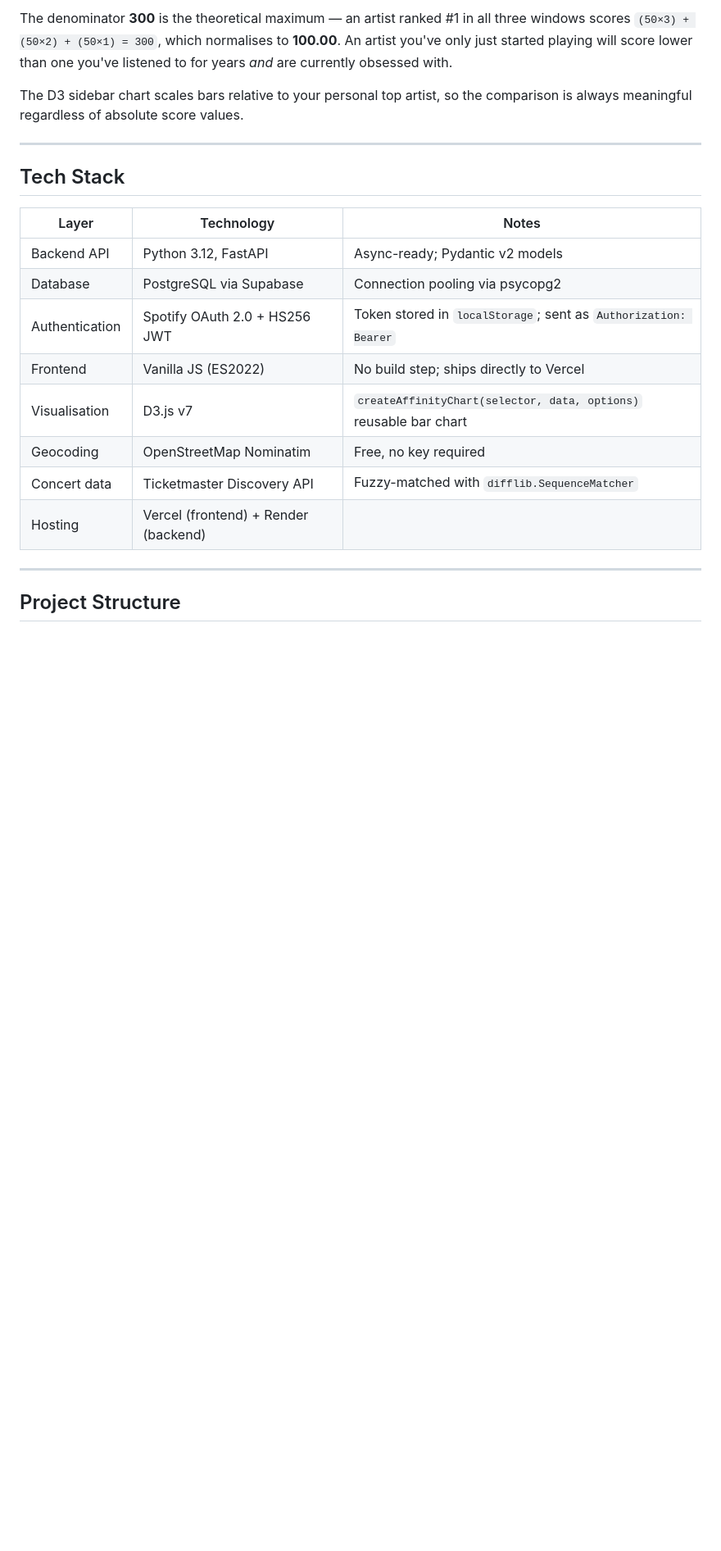
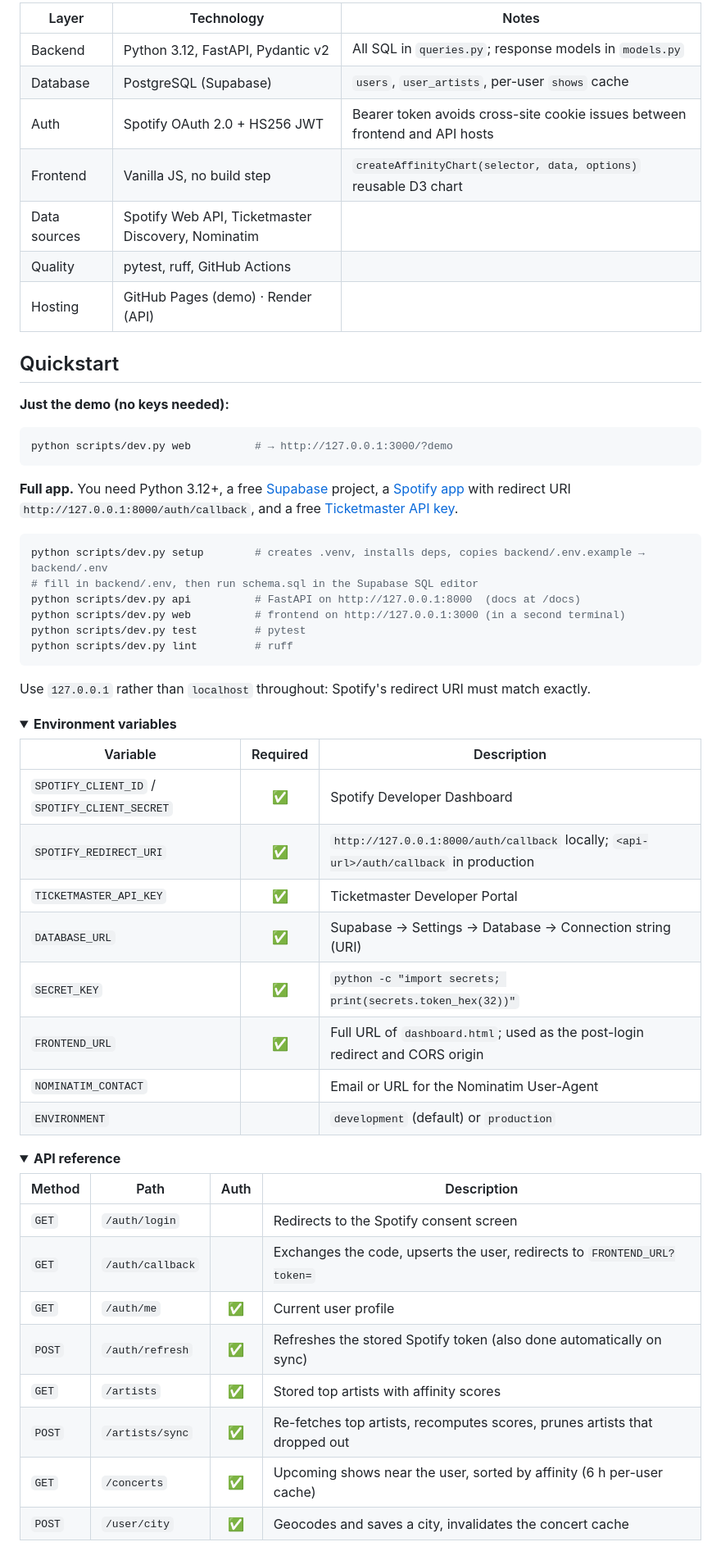
Before and after one commit to ShawnJoshua03/concert-radar, a Markdown page: README.md, the part around one of its changes. Shown at 82% size. Rendered like a GitHub page; folded sections open; blank space fills up the shorter version.

````diff
--- a/README.md
+++ b/README.md
@@ -59,24 +117,66 @@ affinity  = round(raw_score / 300 × 100, 2)
 ```
 
-The denominator **300** is the theoretical maximum — an artist ranked #1 in all three windows scores `(50×3) + (50×2) + (50×1) = 300`, which normalises to **100.00**. An artist you've only just started playing will score lower than one you've listened to for years *and* are currently obsessed with.
+| Layer        | Technology                                 | Notes |
+|--------------|--------------------------------------------|-------|
+| Backend      | Python 3.12, FastAPI, Pydantic v2          | All SQL in `queries.py`; response models in `models.py` |
+| Database     | PostgreSQL (Supabase)                      | `users`, `user_artists`, per-user `shows` cache |
+| Auth         | Spotify OAuth 2.0 + HS256 JWT              | Bearer token avoids cross-site cookie issues between frontend and API hosts |
+| Frontend     | Vanilla JS, no build step                  | `createAffinityChart(selector, data, options)` reusable D3 chart |
+| Data sources | Spotify Web API, Ticketmaster Discovery, Nominatim | |
+| Quality      | pytest, ruff, GitHub Actions               | |
+| Hosting      | GitHub Pages (demo) · Render (API)         | |
 
-The D3 sidebar chart scales bars relative to your personal top artist, so the comparison is always meaningful regardless of absolute score values.
+## Quickstart
 
----
+**Just the demo (no keys needed):**
 
-## Tech Stack
+```bash
+python scripts/dev.py web          # → http://127.0.0.1:3000/?demo
+```
 
-| Layer | Technology | Notes |
-|-------|-----------|-------|
-| Backend API | Python 3.12, FastAPI | Async-ready; Pydantic v2 models |
-| Database | PostgreSQL via Supabase | Connection pooling via psycopg2 |
-| Authentication | Spotify OAuth 2.0 + HS256 JWT | Token stored in `localStorage`; sent as `Authorization: Bearer` |
-| Frontend | Vanilla JS (ES2022) | No build step; ships directly to Vercel |
-| Visualisation | D3.js v7 | `createAffinityChart(selector, data, options)` reusable bar chart |
-| Geocoding | OpenStreetMap Nominatim | Free, no key required |
-| Concert data | Ticketmaster Discovery API | Fuzzy-matched with `difflib.SequenceMatcher` |
-| Hosting | Vercel (frontend) + Render (backend) | |
+**Full app.** You need Python 3.12+, a free [Supabase](https://supabase.com) project, a
+[Spotify app](https://developer.spotify.com/dashboard) with redirect URI
+`http://127.0.0.1:8000/auth/callback`, and a free
+[Ticketmaster API key](https://developer-acct.ticketmaster.com/user/register).
 
----
+```bash
+python scripts/dev.py setup        # creates .venv, installs deps, copies backend/.env.example → backend/.env
+# fill in backend/.env, then run schema.sql in the Supabase SQL editor
+python scripts/dev.py api          # FastAPI on http://127.0.0.1:8000  (docs at /docs)
+python scripts/dev.py web          # frontend on http://127.0.0.1:3000 (in a second terminal)
+python scripts/dev.py test         # pytest
+python scripts/dev.py lint         # ruff
+```
 
-## Project Structure
+Use `127.0.0.1` rather than `localhost` throughout: Spotify's redirect URI must match exactly.
+
+<details>
+<summary><b>Environment variables</b></summary>
+
+| Variable | Required | Description |
+|----------|:--------:|-------------|
+| `SPOTIFY_CLIENT_ID` / `SPOTIFY_CLIENT_SECRET` | ✅ | Spotify Developer Dashboard |
+| `SPOTIFY_REDIRECT_URI` | ✅ | `http://127.0.0.1:8000/auth/callback` locally; `<api-url>/auth/callback` in production |
+| `TICKETMASTER_API_KEY` | ✅ | Ticketmaster Developer Portal |
+| `DATABASE_URL` | ✅ | Supabase → Settings → Database → Connection string (URI) |
+| `SECRET_KEY` | ✅ | `python -c "import secrets; print(secrets.token_hex(32))"` |
+| `FRONTEND_URL` | ✅ | Full URL of `dashboard.html`; used as the post-login redirect and CORS origin |
+| `NOMINATIM_CONTACT` | | Email or URL for the Nominatim User-Agent |
+| `ENVIRONMENT` | | `development` (default) or `production` |
+
+</details>
+
+<details>
+<summary><b>API reference</b></summary>
+
+| Method | Path | Auth | Description |
+|--------|------|:----:|-------------|
+| `GET`  | `/auth/login` | | Redirects to the Spotify consent screen |
+| `GET`  | `/auth/callback` | | Exchanges the code, upserts the user, redirects to `FRONTEND_URL?token=` |
+| `GET`  | `/auth/me` | ✅ | Current user profile |
+| `POST` | `/auth/refresh` | ✅ | Refreshes the stored Spotify token (also done automatically on sync) |
+| `GET`  | `/artists` | ✅ | Stored top artists with affinity scores |
+| `POST` | `/artists/sync` | ✅ | Re-fetches top artists, recomputes scores, prunes artists that dropped out |
+| `GET`  | `/concerts` | ✅ | Upcoming shows near the user, sorted by affinity (6 h per-user cache) |
+| `POST` | `/user/city` | ✅ | Geocodes and saves a city, invalidates the concert cache |
+
````
Also changed, not shown: other parts of README.md (+164 -185 lines).
